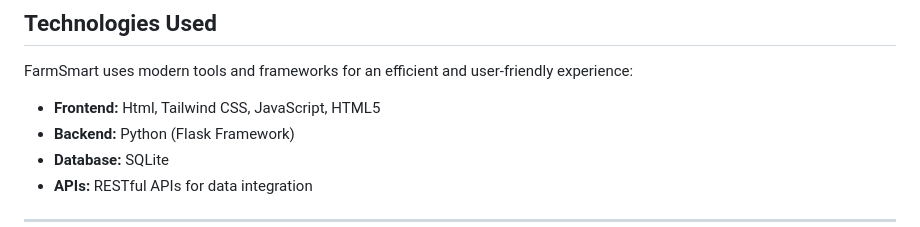
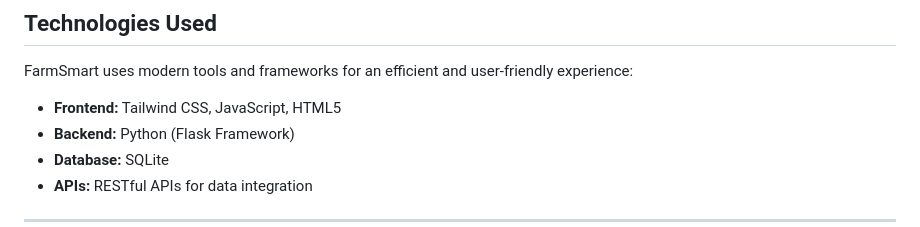
Before and after one commit to Afsaumutoniwase/FarmSmart, a Markdown page: README.md, the part around the change. Drawn GitHub-style.

```diff
--- a/README.md
+++ b/README.md
@@ -46,7 +46,7 @@ FarmSmart empowers farmers with tools and insights to embrace hydroponic farming
 
 FarmSmart uses modern tools and frameworks for an efficient and user-friendly experience:
 
-- **Frontend:** Html, Tailwind CSS, JavaScript, HTML5
+- **Frontend:** Tailwind CSS, JavaScript, HTML5
 - **Backend:** Python (Flask Framework)
 - **Database:** SQLite
 - **APIs:** RESTful APIs for data integration
```
